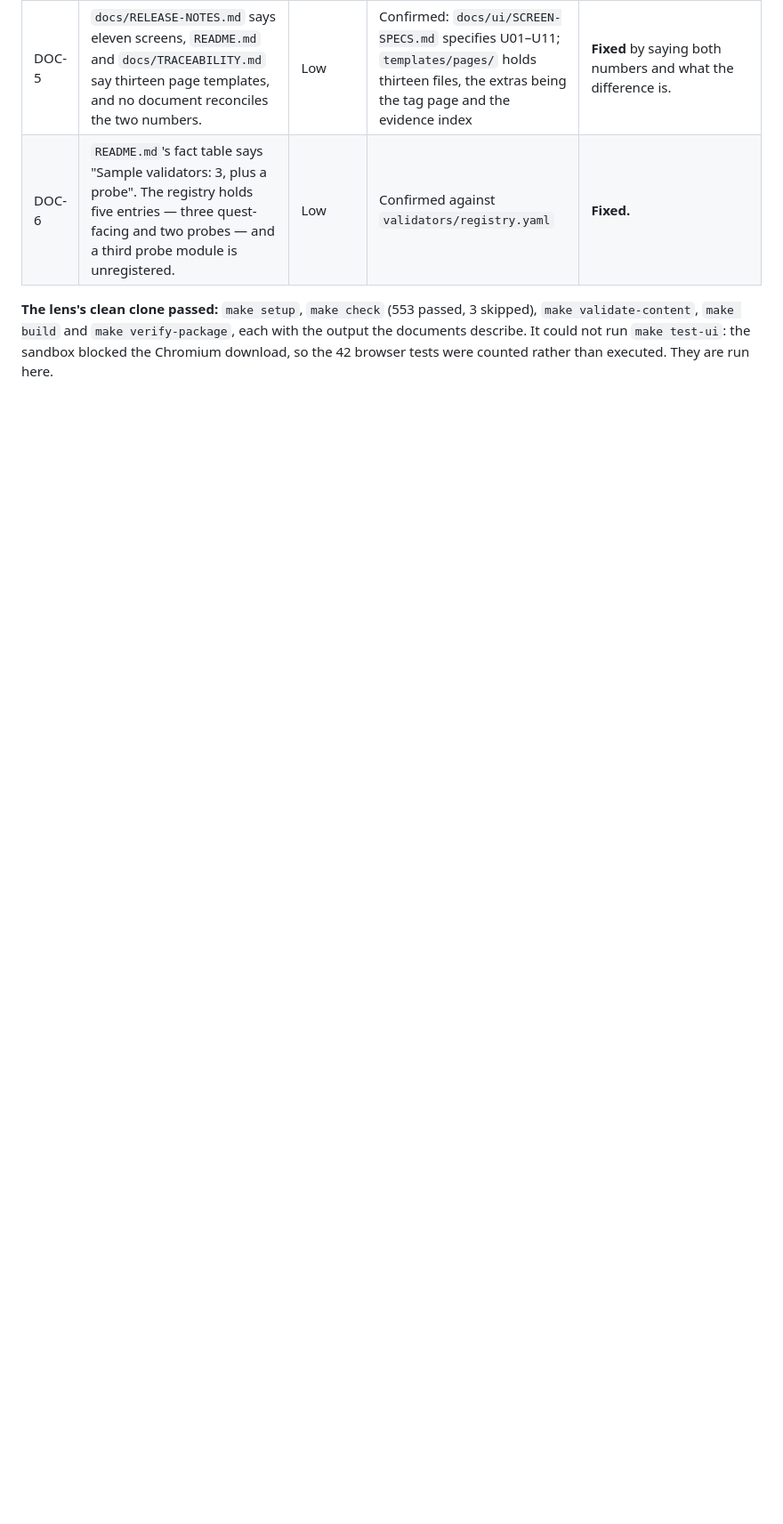
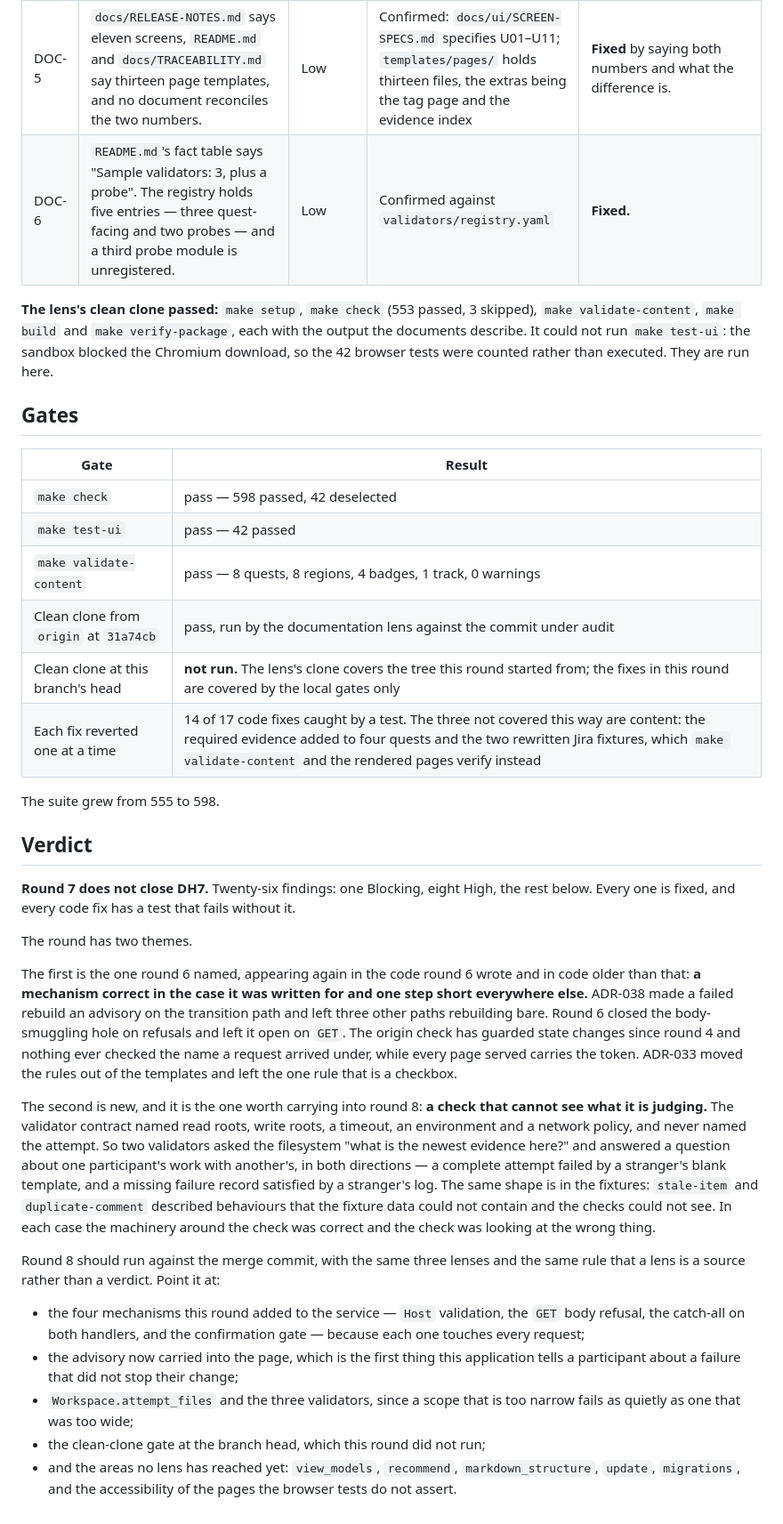
Before and after one commit to beekeeper-lab/golden-thread-quest, a Markdown page: docs/audits/round-07-independent-audit.md, the part around the change. Shown at 89% size. Rendered like a GitHub page; blank space fills up the shorter version.

Commit message:
Say where DH7 stands after round 7
Twenty-six findings, one blocking and eight high, every one fixed. The round's
own theme, for whoever runs round 8: a check that cannot see what it is judging.

Co-Authored-By: Claude Opus 5 (1M context) <noreply@anthropic.com>

```diff
--- a/docs/audits/round-07-independent-audit.md
+++ b/docs/audits/round-07-independent-audit.md
@@ -110,3 +110,55 @@ naming a port a *different* repository's service later binds.
 `make validate-content`, `make build` and `make verify-package`, each with the output the
 documents describe. It could not run `make test-ui`: the sandbox blocked the Chromium
 download, so the 42 browser tests were counted rather than executed. They are run here.
+
+## Gates
+
+| Gate | Result |
+|---|---|
+| `make check` | pass — 598 passed, 42 deselected |
+| `make test-ui` | pass — 42 passed |
+| `make validate-content` | pass — 8 quests, 8 regions, 4 badges, 1 track, 0 warnings |
+| Clean clone from `origin` at `31a74cb` | pass, run by the documentation lens against the commit under audit |
+| Clean clone at this branch's head | **not run.** The lens's clone covers the tree this round started from; the fixes in this round are covered by the local gates only |
+| Each fix reverted one at a time | 14 of 17 code fixes caught by a test. The three not covered this way are content: the required evidence added to four quests and the two rewritten Jira fixtures, which `make validate-content` and the rendered pages verify instead |
+
+The suite grew from 555 to 598.
+
+## Verdict
+
+**Round 7 does not close DH7.** Twenty-six findings: one Blocking, eight High, the rest below.
+Every one is fixed, and every code fix has a test that fails without it.
+
+The round has two themes.
+
+The first is the one round 6 named, appearing again in the code round 6 wrote and in code
+older than that: **a mechanism correct in the case it was written for and one step short
+everywhere else.** ADR-038 made a failed rebuild an advisory on the transition path and left
+three other paths rebuilding bare. Round 6 closed the body-smuggling hole on refusals and
+left it open on `GET`. The origin check has guarded state changes since round 4 and nothing
+ever checked the name a request arrived under, while every page served carries the token.
+ADR-033 moved the rules out of the templates and left the one rule that is a checkbox.
+
+The second is new, and it is the one worth carrying into round 8: **a check that cannot see
+what it is judging.** The validator contract named read roots, write roots, a timeout, an
+environment and a network policy, and never named the attempt. So two validators asked the
+filesystem "what is the newest evidence here?" and answered a question about one participant's
+work with another's, in both directions — a complete attempt failed by a stranger's blank
+template, and a missing failure record satisfied by a stranger's log. The same shape is in
+the fixtures: `stale-item` and `duplicate-comment` described behaviours that the fixture data
+could not contain and the checks could not see. In each case the machinery around the check
+was correct and the check was looking at the wrong thing.
+
+Round 8 should run against the merge commit, with the same three lenses and the same rule
+that a lens is a source rather than a verdict. Point it at:
+
+- the four mechanisms this round added to the service — `Host` validation, the `GET` body
+  refusal, the catch-all on both handlers, and the confirmation gate — because each one
+  touches every request;
+- the advisory now carried into the page, which is the first thing this application tells a
+  participant about a failure that did not stop their change;
+- `Workspace.attempt_files` and the three validators, since a scope that is too narrow fails
+  as quietly as one that was too wide;
+- the clean-clone gate at the branch head, which this round did not run;
+- and the areas no lens has reached yet: `view_models`, `recommend`, `markdown_structure`,
+  `update`, `migrations`, and the accessibility of the pages the browser tests do not assert.
```
Also changed, not shown: docs/ACCEPTANCE-CRITERIA.md (+1 -1 lines).
